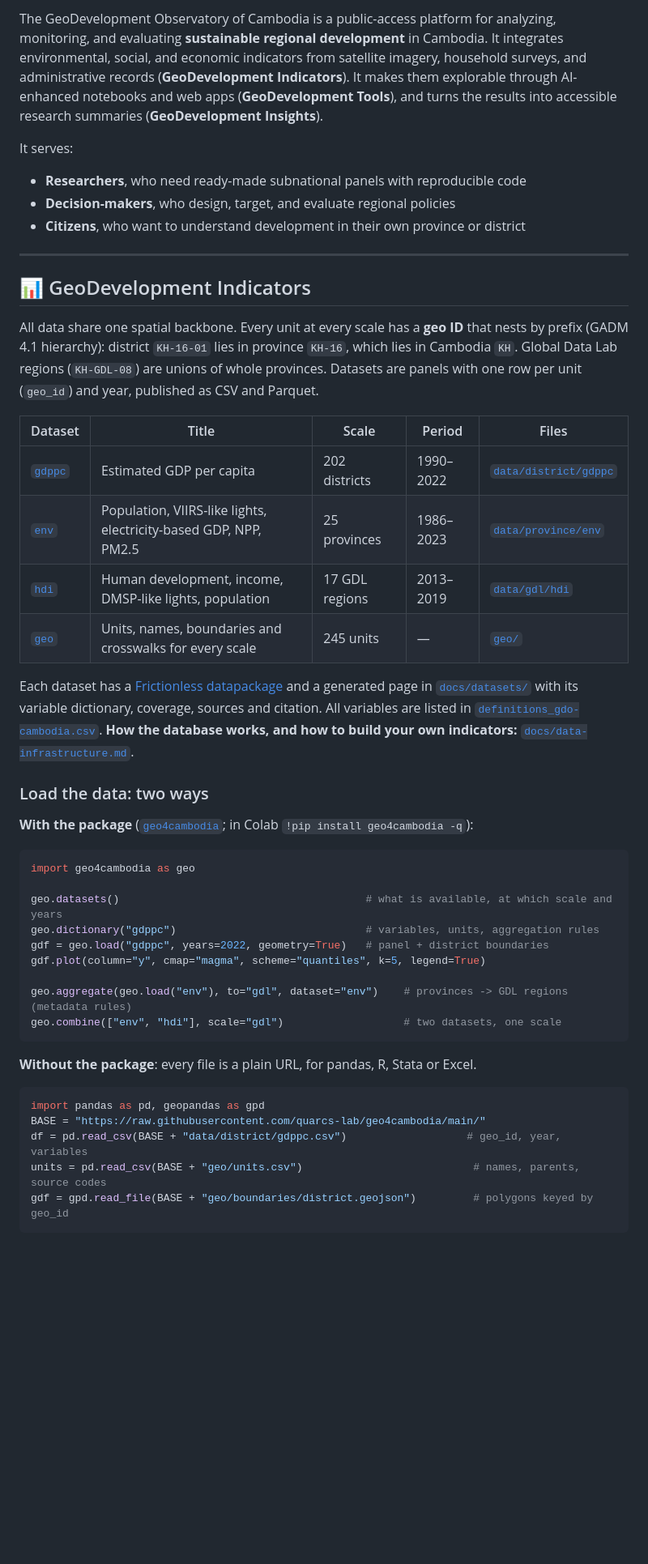
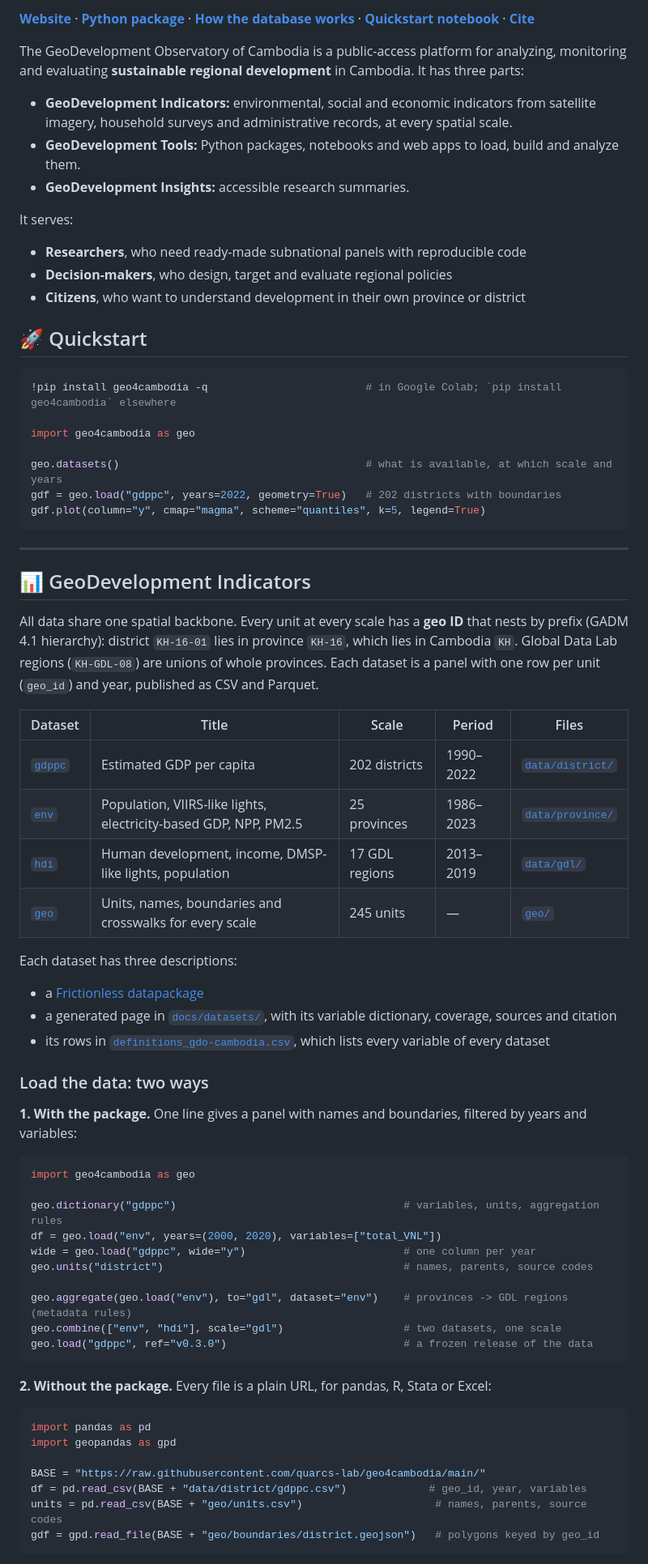
Before and after one commit to quarcs-lab/geo4cambodia, a Markdown page: README.md, the part around one of its changes. Shown at 81% size. Rendered like a GitHub page; blank space fills up the shorter version.

````diff
--- a/README.md
+++ b/README.md
@@ -6,49 +11,73 @@
 
-The GeoDevelopment Observatory of Cambodia is a public-access platform for analyzing, monitoring, and evaluating **sustainable regional development** in Cambodia. It integrates environmental, social, and economic indicators from satellite imagery, household surveys, and administrative records (**GeoDevelopment Indicators**). It makes them explorable through AI-enhanced notebooks and web apps (**GeoDevelopment Tools**), and turns the results into accessible research summaries (**GeoDevelopment Insights**).
+**[Website](https://quarcs-lab.github.io/geo4cambodia/)** · **[Python package](https://pypi.org/project/geo4cambodia/)** · **[How the database works](docs/data-infrastructure.md)** · **[Quickstart notebook](https://colab.research.google.com/github/quarcs-lab/geo4cambodia/blob/main/notebooks/geo4cambodia_quickstart.ipynb)** · **[Cite](#-citation)**
+
+The GeoDevelopment Observatory of Cambodia is a public-access platform for analyzing, monitoring and evaluating **sustainable regional development** in Cambodia. It has three parts:
+
+- **GeoDevelopment Indicators:** environmental, social and economic indicators from satellite imagery, household surveys and administrative records, at every spatial scale.
+- **GeoDevelopment Tools:** Python packages, notebooks and web apps to load, build and analyze them.
+- **GeoDevelopment Insights:** accessible research summaries.
 
 It serves:
 
-* **Researchers**, who need ready-made subnational panels with reproducible code
-* **Decision-makers**, who design, target, and evaluate regional policies
-* **Citizens**, who want to understand development in their own province or district
+- **Researchers**, who need ready-made subnational panels with reproducible code
+- **Decision-makers**, who design, target and evaluate regional policies
+- **Citizens**, who want to understand development in their own province or district
+
+## 🚀 Quickstart
+
+```python
+!pip install geo4cambodia -q                         # in Google Colab; `pip install geo4cambodia` elsewhere
+
+import geo4cambodia as geo
+
+geo.datasets()                                       # what is available, at which scale and years
+gdf = geo.load("gdppc", years=2022, geometry=True)   # 202 districts with boundaries
+gdf.plot(column="y", cmap="magma", scheme="quantiles", k=5, legend=True)
+```
 
 ---
 
 ## 📊 GeoDevelopment Indicators
 
-All data share one spatial backbone. Every unit at every scale has a **geo ID** that nests by prefix (GADM 4.1 hierarchy): district `KH-16-01` lies in province `KH-16`, which lies in Cambodia `KH`. Global Data Lab regions (`KH-GDL-08`) are unions of whole provinces. Datasets are panels with one row per unit (`geo_id`) and year, published as CSV and Parquet.
+All data share one spatial backbone. Every unit at every scale has a **geo ID** that nests by prefix (GADM 4.1 hierarchy): district `KH-16-01` lies in province `KH-16`, which lies in Cambodia `KH`. Global Data Lab regions (`KH-GDL-08`) are unions of whole provinces. Each dataset is a panel with one row per unit (`geo_id`) and year, published as CSV and Parquet.
 
 | Dataset | Title | Scale | Period | Files |
 | --- | --- | --- | --- | --- |
-| [`gdppc`](docs/datasets/gdppc.md) | Estimated GDP per capita | 202 districts | 1990–2022 | [`data/district/gdppc`](data/district/) |
-| [`env`](docs/datasets/env.md) | Population, VIIRS-like lights, electricity-based GDP, NPP, PM2.5 | 25 provinces | 1986–2023 | [`data/province/env`](data/province/) |
-| [`hdi`](docs/datasets/hdi.md) | Human development, income, DMSP-like lights, population | 17 GDL regions | 2013–2019 | [`data/gdl/hdi`](data/gdl/) |
+| [`gdppc`](docs/datasets/gdppc.md) | Estimated GDP per capita | 202 districts | 1990–2022 | [`data/district/`](data/district/) |
+| [`env`](docs/datasets/env.md) | Population, VIIRS-like lights, electricity-based GDP, NPP, PM2.5 | 25 provinces | 1986–2023 | [`data/province/`](data/province/) |
+| [`hdi`](docs/datasets/hdi.md) | Human development, income, DMSP-like lights, population | 17 GDL regions | 2013–2019 | [`data/gdl/`](data/gdl/) |
 | [`geo`](geo/) | Units, names, boundaries and crosswalks for every scale | 245 units | — | [`geo/`](geo/) |
 
-Each dataset has a [Frictionless datapackage](metadata/) and a generated page in [`docs/datasets/`](docs/datasets/) with its variable dictionary, coverage, sources and citation. All variables are listed in [`definitions_gdo-cambodia.csv`](definitions_gdo-cambodia.csv). **How the database works, and how to build your own indicators:** [`docs/data-infrastructure.md`](docs/data-infrastructure.md).
+Each dataset has three descriptions:
+- a [Frictionless datapackage](metadata/)
+- a generated page in [`docs/datasets/`](docs/datasets/), with its variable dictionary, coverage, sources and citation
+- its rows in [`definitions_gdo-cambodia.csv`](definitions_gdo-cambodia.csv), which lists every variable of every dataset
 
 ### Load the data: two ways
 
-**With the package** ([`geo4cambodia`](docs/python-package.md); in Colab `!pip install geo4cambodia -q`):
+**1. With the package.** One line gives a panel with names and boundaries, filtered by years and variables:
 
 ```python
 import geo4cambodia as geo
 
-geo.datasets()                                       # what is available, at which scale and years
-geo.dictionary("gdppc")                              # variables, units, aggregation rules
-gdf = geo.load("gdppc", years=2022, geometry=True)   # panel + district boundaries
-gdf.plot(column="y", cmap="magma", scheme="quantiles", k=5, legend=True)
+geo.dictionary("gdppc")                                    # variables, units, aggregation rules
+df = geo.load("env", years=(2000, 2020), variables=["total_VNL"])
+wide = geo.load("gdppc", wide="y")                         # one column per year
+geo.units("district")                                      # names, parents, source codes
 
 geo.aggregate(geo.load("env"), to="gdl", dataset="env")    # provinces -> GDL regions (metadata rules)
 geo.combine(["env", "hdi"], scale="gdl")                   # two datasets, one scale
+geo.load("gdppc", ref="v0.3.0")                            # a frozen release of the data
 ```
 
-**Without the package**: every file is a plain URL, for pandas, R, Stata or Excel.
+**2. Without the package.** Every file is a plain URL, for pandas, R, Stata or Excel:
 
 ```python
-import pandas as pd, geopandas as gpd
+import pandas as pd
+import geopandas as gpd
+
 BASE = "https://raw.githubusercontent.com/quarcs-lab/geo4cambodia/main/"
-df = pd.read_csv(BASE + "data/district/gdppc.csv")                   # geo_id, year, variables
-units = pd.read_csv(BASE + "geo/units.csv")                           # names, parents, source codes
-gdf = gpd.read_file(BASE + "geo/boundaries/district.geojson")         # polygons keyed by geo_id
+df = pd.read_csv(BASE + "data/district/gdppc.csv")             # geo_id, year, variables
+units = pd.read_csv(BASE + "geo/units.csv")                     # names, parents, source codes
+gdf = gpd.read_file(BASE + "geo/boundaries/district.geojson")   # polygons keyed by geo_id
 ```
````
Also changed, not shown: other parts of README.md (+95 -52 lines).
